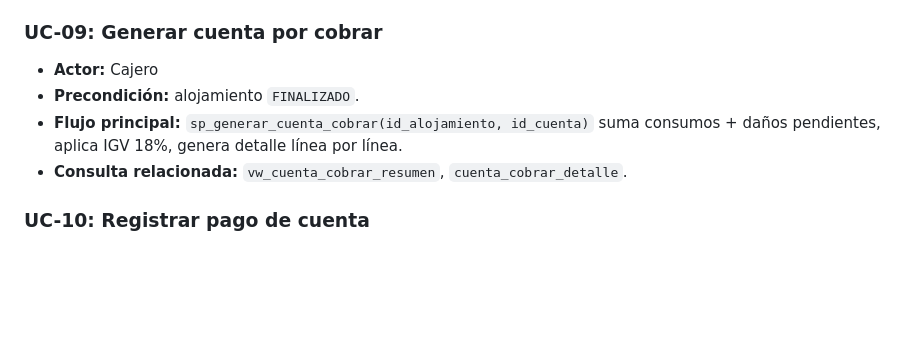
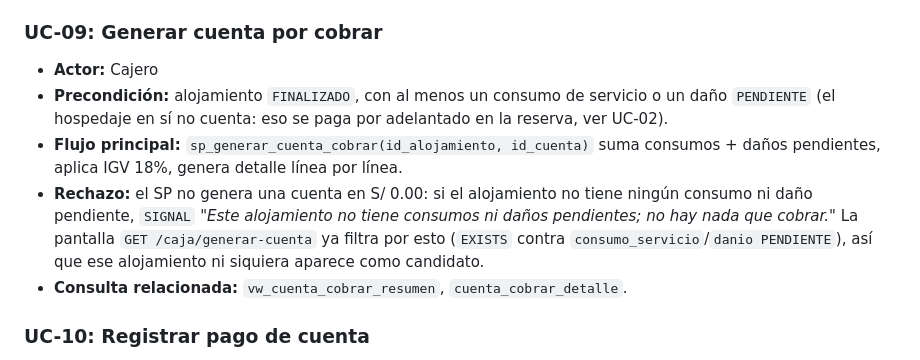
Before and after one commit to Piero134/base-de-datos-1, a Markdown page: Especificacion_MVP.md, the part around the change. Rendered like a GitHub page; blank space fills up the shorter version.

Commit message:
Doc: cuenta por cobrar exige gastos pendientes (UC-09)

```diff
--- a/Especificacion_MVP.md
+++ b/Especificacion_MVP.md
@@ -232,8 +232,13 @@ asignado a ese empleado:
 
 ### UC-09: Generar cuenta por cobrar
 - **Actor:** Cajero
-- **Precondición:** alojamiento `FINALIZADO`.
+- **Precondición:** alojamiento `FINALIZADO`, con al menos un consumo de servicio o un daño `PENDIENTE` (el
+  hospedaje en sí no cuenta: eso se paga por adelantado en la reserva, ver UC-02).
 - **Flujo principal:** `sp_generar_cuenta_cobrar(id_alojamiento, id_cuenta)` suma consumos + daños pendientes, aplica IGV 18%, genera detalle línea por línea.
+- **Rechazo:** el SP no genera una cuenta en S/ 0.00: si el alojamiento no tiene ningún consumo ni
+  daño pendiente, `SIGNAL` *"Este alojamiento no tiene consumos ni daños pendientes; no hay nada que
+  cobrar."* La pantalla `GET /caja/generar-cuenta` ya filtra por esto (`EXISTS` contra
+  `consumo_servicio`/`danio PENDIENTE`), así que ese alojamiento ni siquiera aparece como candidato.
 - **Consulta relacionada:** `vw_cuenta_cobrar_resumen`, `cuenta_cobrar_detalle`.
 
 ### UC-10: Registrar pago de cuenta
```
Also changed, not shown: 1 other file.
